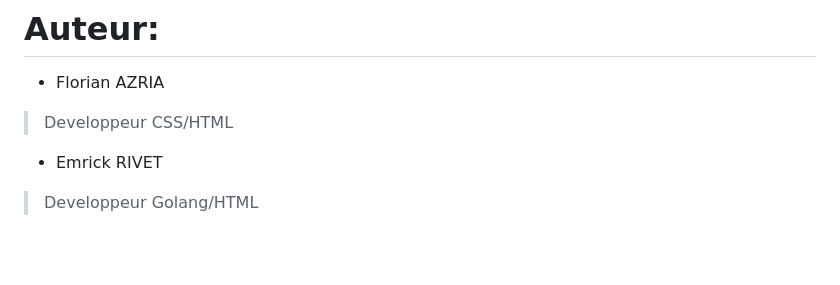
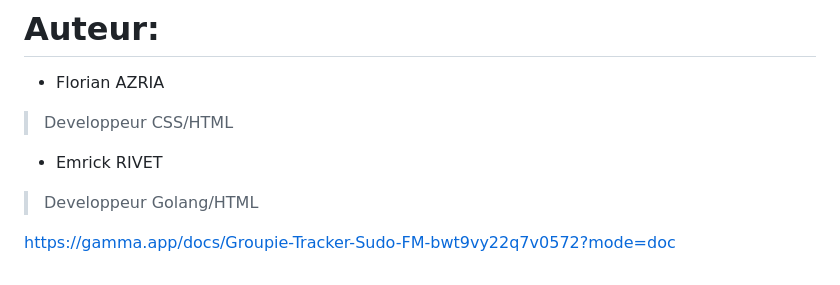
Before and after one commit to Florian-AZ/Les_Sudo_RM_groupie_tracker, a Markdown page: README.md, the part around the change. Rendered like a GitHub page; blank space fills up the shorter version.

```diff
--- a/README.md
+++ b/README.md
@@ -179,3 +179,5 @@ Lors de la création de l'application, nous avons rencontré plusieurs défis te
 
 * Emrick RIVET
 >Developpeur Golang/HTML
+
+https://gamma.app/docs/Groupie-Tracker-Sudo-FM-bwt9vy22q7v0572?mode=doc
```
